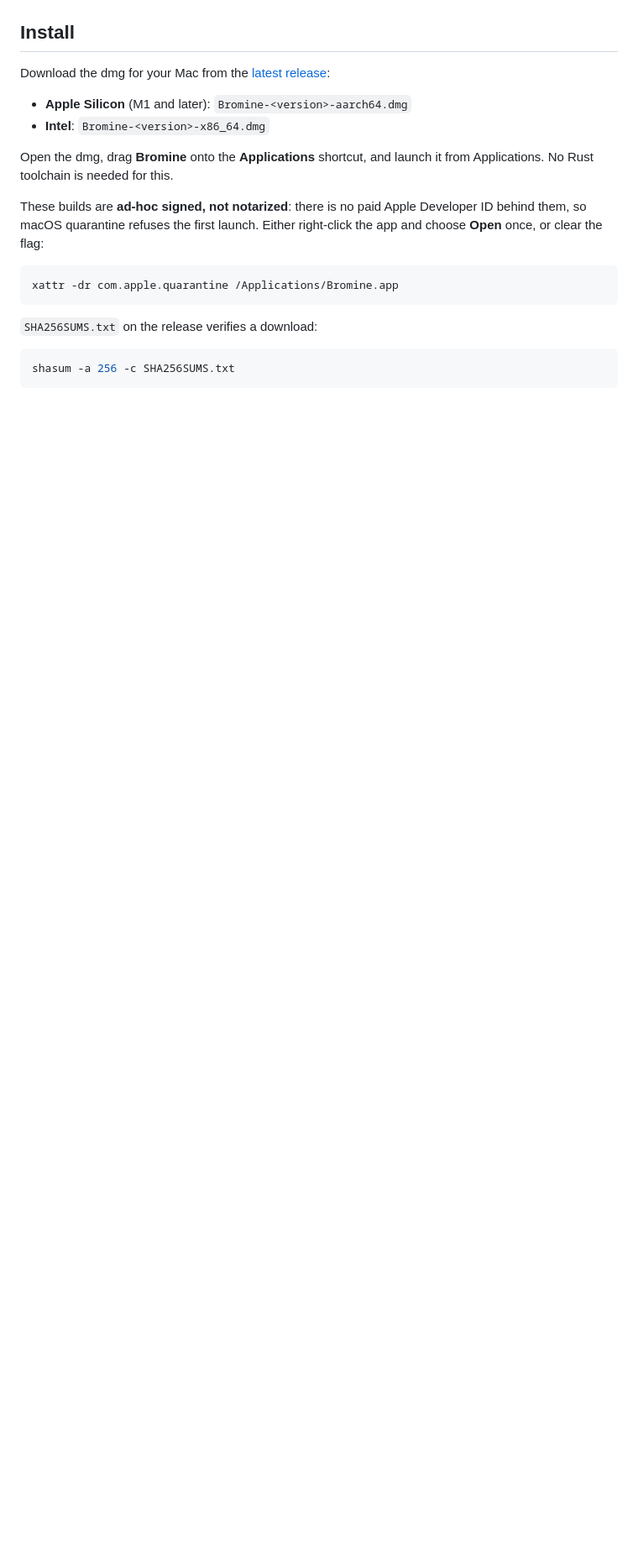
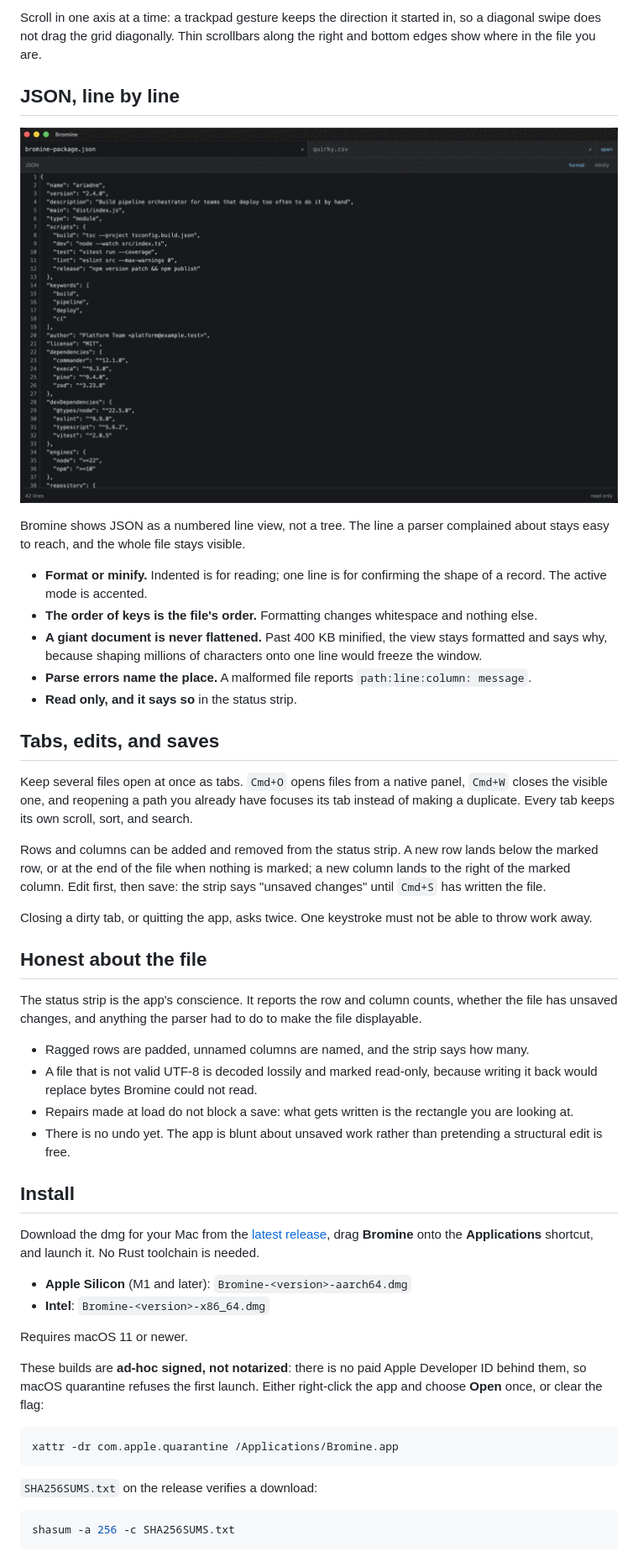
Before and after one commit to Jbcampbe/bromine, a Markdown page: README.md, the part around one of its changes. Shown at 84% size. GitHub-like rendering; pictures changed too: docs/screenshots/json.png (added); blank space fills up the shorter version.

```diff
--- a/README.md
+++ b/README.md
@@ -82,14 +73,65 @@ recognised but not implemented.
+Scroll in one axis at a time: a trackpad gesture keeps the direction it started
+in, so a diagonal swipe does not drag the grid diagonally. Thin scrollbars along
+the right and bottom edges show where in the file you are.
+
+## JSON, line by line
+
+![Bromine showing a package.json as formatted lines with line numbers and format/minify controls](docs/screenshots/json.png)
+
+Bromine shows JSON as a numbered line view, not a tree. The line a parser
+complained about stays easy to reach, and the whole file stays visible.
+
+- **Format or minify.** Indented is for reading; one line is for confirming the
+  shape of a record. The active mode is accented.
+- **The order of keys is the file's order.** Formatting changes whitespace and
+  nothing else.
+- **A giant document is never flattened.** Past 400 KB minified, the view stays
+  formatted and says why, because shaping millions of characters onto one line
+  would freeze the window.
+- **Parse errors name the place.** A malformed file reports
+  `path:line:column: message`.
+- **Read only, and it says so** in the status strip.
+
+## Tabs, edits, and saves
+
+Keep several files open at once as tabs. `Cmd+O` opens files from a native panel,
+`Cmd+W` closes the visible one, and reopening a path you already have focuses its
+tab instead of making a duplicate. Every tab keeps its own scroll, sort, and
+search.
+
+Rows and columns can be added and removed from the status strip. A new row lands
+below the marked row, or at the end of the file when nothing is marked; a new
+column lands to the right of the marked column. Edit first, then save: the strip
+says "unsaved changes" until `Cmd+S` has written the file.
+
+Closing a dirty tab, or quitting the app, asks twice. One keystroke must not be
+able to throw work away.
+
+## Honest about the file
+
+The status strip is the app's conscience. It reports the row and column counts,
+whether the file has unsaved changes, and anything the parser had to do to make
+the file displayable.
+
+- Ragged rows are padded, unnamed columns are named, and the strip says how many.
+- A file that is not valid UTF-8 is decoded lossily and marked read-only, because
+  writing it back would replace bytes Bromine could not read.
+- Repairs made at load do not block a save: what gets written is the rectangle
+  you are looking at.
+- There is no undo yet. The app is blunt about unsaved work rather than pretending
+  a structural edit is free.
 
 ## Install
 
 Download the dmg for your Mac from the
-[latest release](https://github.com/Jbcampbe/bromine/releases/latest):
+[latest release](https://github.com/Jbcampbe/bromine/releases/latest), drag
+**Bromine** onto the **Applications** shortcut, and launch it. No Rust toolchain
+is needed.
 
 - **Apple Silicon** (M1 and later): `Bromine-<version>-aarch64.dmg`
 - **Intel**: `Bromine-<version>-x86_64.dmg`
 
-Open the dmg, drag **Bromine** onto the **Applications** shortcut, and launch it
-from Applications. No Rust toolchain is needed for this.
+Requires macOS 11 or newer.
 
 These builds are **ad-hoc signed, not notarized**: there is no paid Apple
 Developer ID behind them, so macOS quarantine refuses the first launch. Either
```
Also changed, not shown: other parts of README.md (+163 -138 lines), docs/screenshots/filter.png (added), docs/screenshots/grid.png (added).
